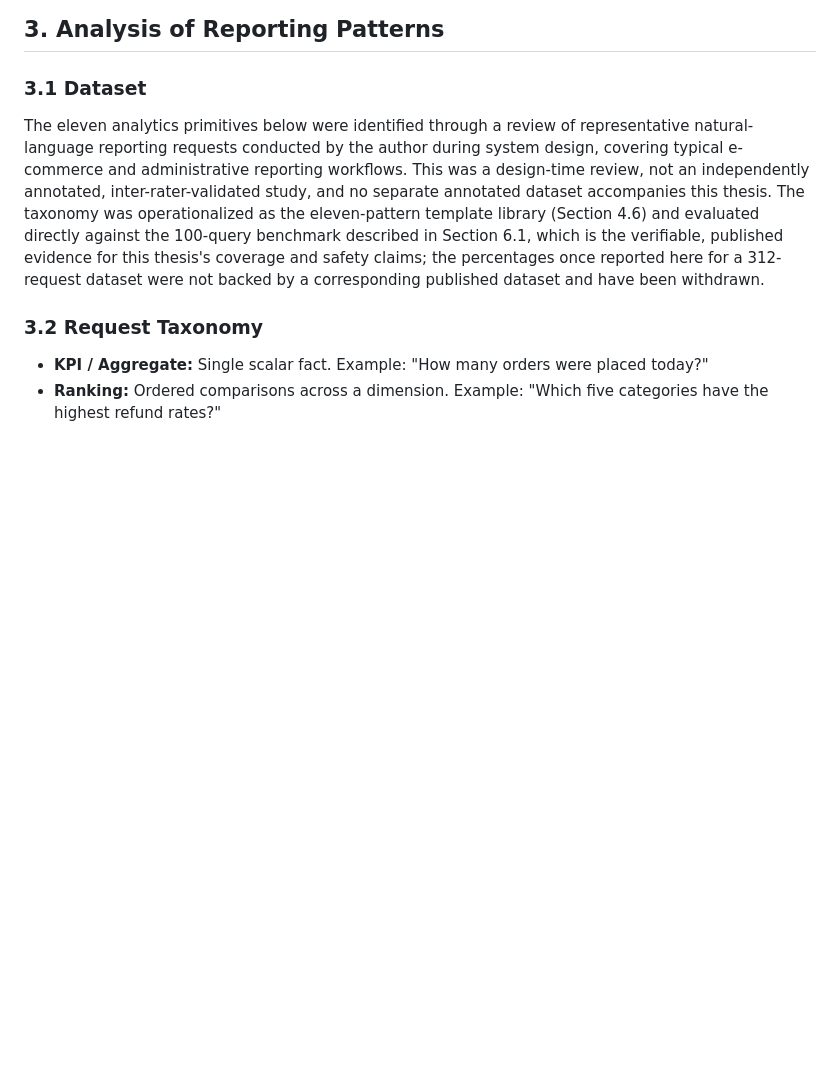
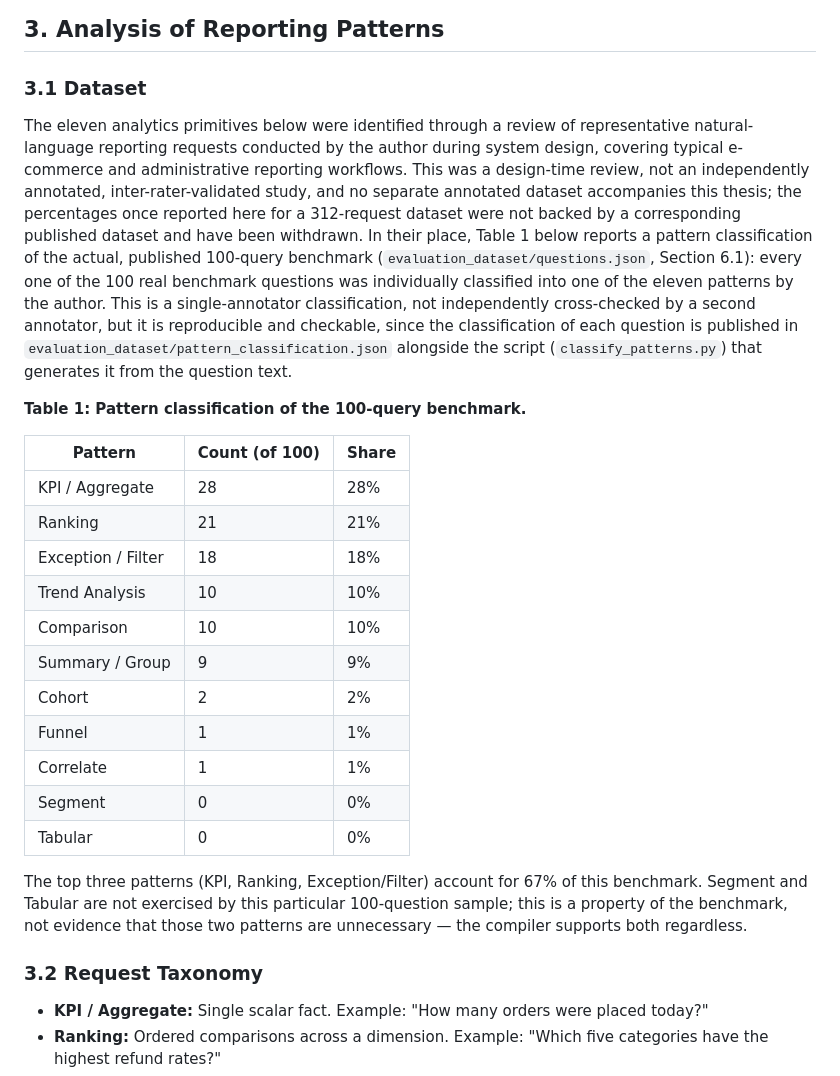
Before and after one commit to md-riaz/AEGIS-Research, a Markdown page: docs/AEGIS_Manuscript.md, the part around the change printed below. GitHub-like rendering; blank space fills up the shorter version.

```diff
--- a/docs/AEGIS_Manuscript.md
+++ b/docs/AEGIS_Manuscript.md
@@ -91,7 +91,25 @@ A semantic layer is a business-logic abstraction that maps business concepts to
 
 ### 3.1 Dataset
 
-The eleven analytics primitives below were identified through a review of representative natural-language reporting requests conducted by the author during system design, covering typical e-commerce and administrative reporting workflows. This was a design-time review, not an independently annotated, inter-rater-validated study, and no separate annotated dataset accompanies this thesis. The taxonomy was operationalized as the eleven-pattern template library (Section 4.6) and evaluated directly against the 100-query benchmark described in Section 6.1, which is the verifiable, published evidence for this thesis's coverage and safety claims; the percentages once reported here for a 312-request dataset were not backed by a corresponding published dataset and have been withdrawn.
+The eleven analytics primitives below were identified through a review of representative natural-language reporting requests conducted by the author during system design, covering typical e-commerce and administrative reporting workflows. This was a design-time review, not an independently annotated, inter-rater-validated study, and no separate annotated dataset accompanies this thesis; the percentages once reported here for a 312-request dataset were not backed by a corresponding published dataset and have been withdrawn. In their place, Table 1 below reports a pattern classification of the actual, published 100-query benchmark (`evaluation_dataset/questions.json`, Section 6.1): every one of the 100 real benchmark questions was individually classified into one of the eleven patterns by the author. This is a single-annotator classification, not independently cross-checked by a second annotator, but it is reproducible and checkable, since the classification of each question is published in `evaluation_dataset/pattern_classification.json` alongside the script (`classify_patterns.py`) that generates it from the question text.
+
+**Table 1: Pattern classification of the 100-query benchmark.**
+
+| Pattern | Count (of 100) | Share |
+|---|---|---|
+| KPI / Aggregate | 28 | 28% |
+| Ranking | 21 | 21% |
+| Exception / Filter | 18 | 18% |
+| Trend Analysis | 10 | 10% |
+| Comparison | 10 | 10% |
+| Summary / Group | 9 | 9% |
+| Cohort | 2 | 2% |
+| Funnel | 1 | 1% |
+| Correlate | 1 | 1% |
+| Segment | 0 | 0% |
+| Tabular | 0 | 0% |
+
+The top three patterns (KPI, Ranking, Exception/Filter) account for 67% of this benchmark. Segment and Tabular are not exercised by this particular 100-question sample; this is a property of the benchmark, not evidence that those two patterns are unnecessary — the compiler supports both regardless.
 
 ### 3.2 Request Taxonomy
 
```
Also changed, not shown: other parts of docs/AEGIS_Manuscript.md (+5 -2 lines), evaluation_dataset/README.md (+13 -5 lines), assets/images/fig_pattern_distribution.png, 12 other files.
